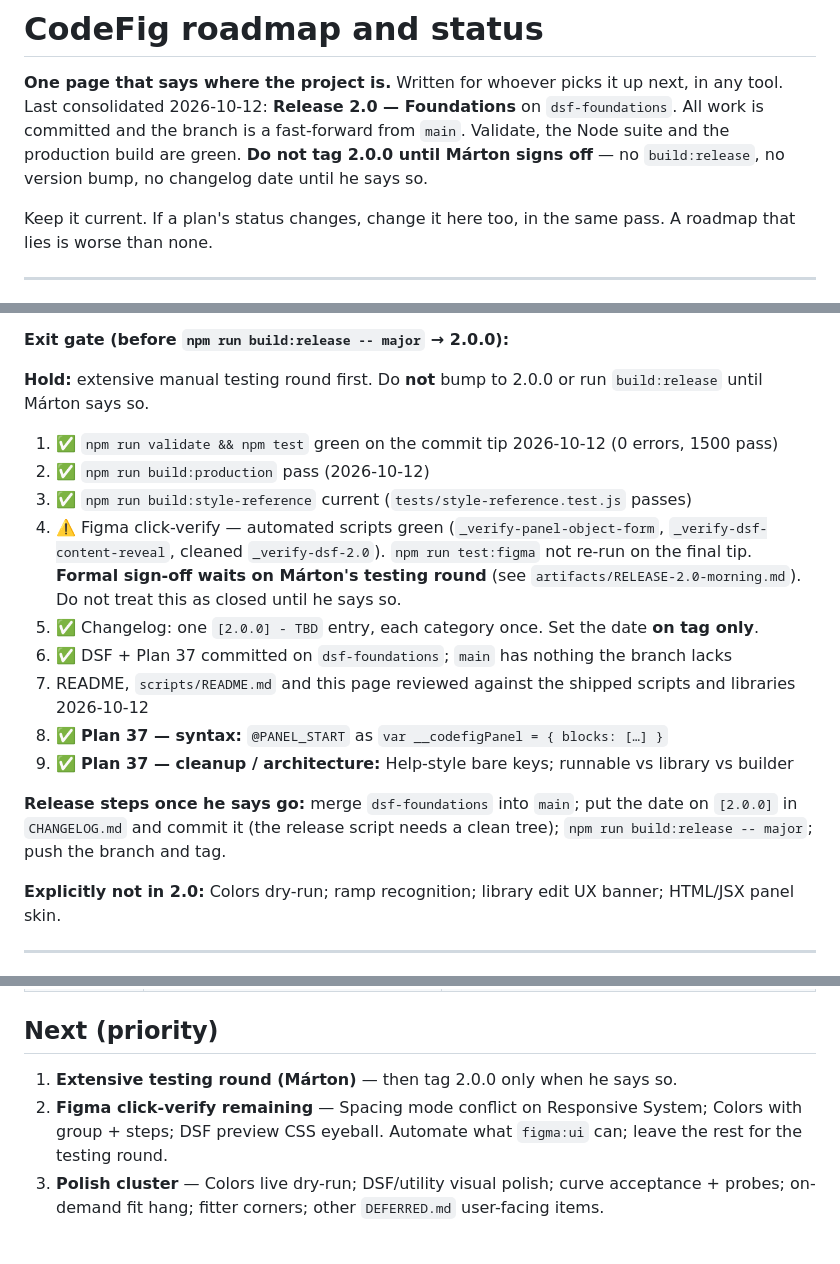
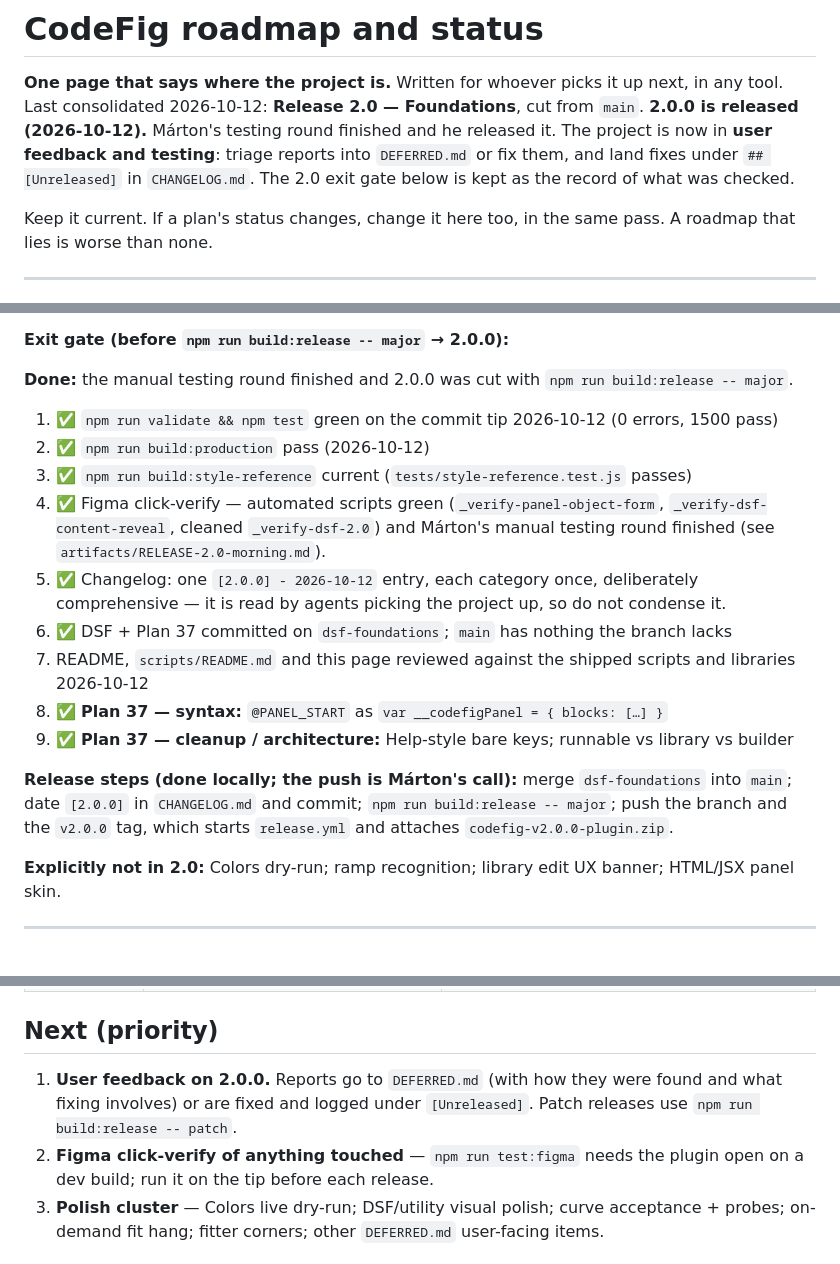
Before and after one commit to marxcie/CodeFig, a Markdown page: ROADMAP.md, 3 parts joined by grey strips. Drawn GitHub-style.

Commit message:
Date the 2.0.0 changelog entry, open [Unreleased], and move ROADMAP to feedback and testing.
Co-Authored-By: Claude <noreply@anthropic.com>

```diff
--- a/ROADMAP.md
+++ b/ROADMAP.md
@@ -1,10 +1,11 @@
 # CodeFig roadmap and status
 
 **One page that says where the project is.** Written for whoever picks it up next, in any tool.
-Last consolidated 2026-10-12: **Release 2.0 — Foundations** on `dsf-foundations`.
-All work is committed and the branch is a fast-forward from `main`. Validate, the Node suite and
-the production build are green. **Do not tag 2.0.0 until Márton signs off** — no `build:release`,
-no version bump, no changelog date until he says so.
+Last consolidated 2026-10-12: **Release 2.0 — Foundations**, cut from `main`.
+**2.0.0 is released (2026-10-12).** Márton's testing round finished and he released it. The
+project is now in **user feedback and testing**: triage reports into `DEFERRED.md` or fix them,
+and land fixes under `## [Unreleased]` in `CHANGELOG.md`. The 2.0 exit gate below is kept as the
+record of what was checked.
 
 Keep it current. If a plan's status changes, change it here too, in the same pass. A roadmap that
 lies is worse than none.
@@ -71,26 +72,25 @@ library vs CodeFigUI builder unambiguous. **May parallel or follow:** visual UI
 
 **Exit gate (before `npm run build:release -- major` → 2.0.0):**
 
-**Hold:** extensive manual testing round first. Do **not** bump to 2.0.0 or run `build:release`
-until Márton says so.
+**Done:** the manual testing round finished and 2.0.0 was cut with `npm run build:release -- major`.
 
 1. ✅ `npm run validate && npm test` green on the commit tip 2026-10-12 (0 errors, 1500 pass)
 2. ✅ `npm run build:production` pass (2026-10-12)
 3. ✅ `npm run build:style-reference` current (`tests/style-reference.test.js` passes)
-4. ⚠️ Figma click-verify — automated scripts green (`_verify-panel-object-form`,
-   `_verify-dsf-content-reveal`, cleaned `_verify-dsf-2.0`). `npm run test:figma` not re-run on the
-   final tip. **Formal sign-off waits on Márton's testing round** (see
-   `artifacts/RELEASE-2.0-morning.md`). Do not treat this as closed until he says so.
-5. ✅ Changelog: one `[2.0.0] - TBD` entry, each category once. Set the date **on tag only**.
+4. ✅ Figma click-verify — automated scripts green (`_verify-panel-object-form`,
+   `_verify-dsf-content-reveal`, cleaned `_verify-dsf-2.0`) and Márton's manual testing round
+   finished (see `artifacts/RELEASE-2.0-morning.md`).
+5. ✅ Changelog: one `[2.0.0] - 2026-10-12` entry, each category once, deliberately comprehensive —
+   it is read by agents picking the project up, so do not condense it.
 6. ✅ DSF + Plan 37 committed on `dsf-foundations`; `main` has nothing the branch lacks
 7. README, `scripts/README.md` and this page reviewed against the shipped scripts and libraries
    2026-10-12
 8. ✅ **Plan 37 — syntax:** `@PANEL_START` as `var __codefigPanel = { blocks: […] }`
 9. ✅ **Plan 37 — cleanup / architecture:** Help-style bare keys; runnable vs library vs builder
 
-**Release steps once he says go:** merge `dsf-foundations` into `main`; put the date on
-`[2.0.0]` in `CHANGELOG.md` and commit it (the release script needs a clean tree);
-`npm run build:release -- major`; push the branch and tag.
+**Release steps (done locally; the push is Márton's call):** merge `dsf-foundations` into `main`;
+date `[2.0.0]` in `CHANGELOG.md` and commit; `npm run build:release -- major`; push the branch and
+the `v2.0.0` tag, which starts `release.yml` and attaches `codefig-v2.0.0-plugin.zip`.
 
 **Explicitly not in 2.0:** Colors dry-run; ramp recognition; library edit UX banner; HTML/JSX panel skin.
 
@@ -152,10 +152,11 @@ fork). Tied collisions still skipped.
 
 ## Next (priority)
 
-1. **Extensive testing round (Márton)** — then tag 2.0.0 only when he says so.
-2. **Figma click-verify remaining** — Spacing mode conflict on Responsive System; Colors with
-   group + steps; DSF preview CSS eyeball. Automate what `figma:ui` can; leave the rest for the
-   testing round.
+1. **User feedback on 2.0.0.** Reports go to `DEFERRED.md` (with how they were found and what
+   fixing involves) or are fixed and logged under `[Unreleased]`. Patch releases use
+   `npm run build:release -- patch`.
+2. **Figma click-verify of anything touched** — `npm run test:figma` needs the plugin open on a dev
+   build; run it on the tip before each release.
 3. **Polish cluster** — Colors live dry-run; DSF/utility visual polish; curve acceptance + probes;
    on-demand fit hang; fitter corners; other `DEFERRED.md` user-facing items.
 
```
Also changed, not shown: other parts of ROADMAP.md (+1 -1 lines), CHANGELOG.md (+8 -2 lines).
